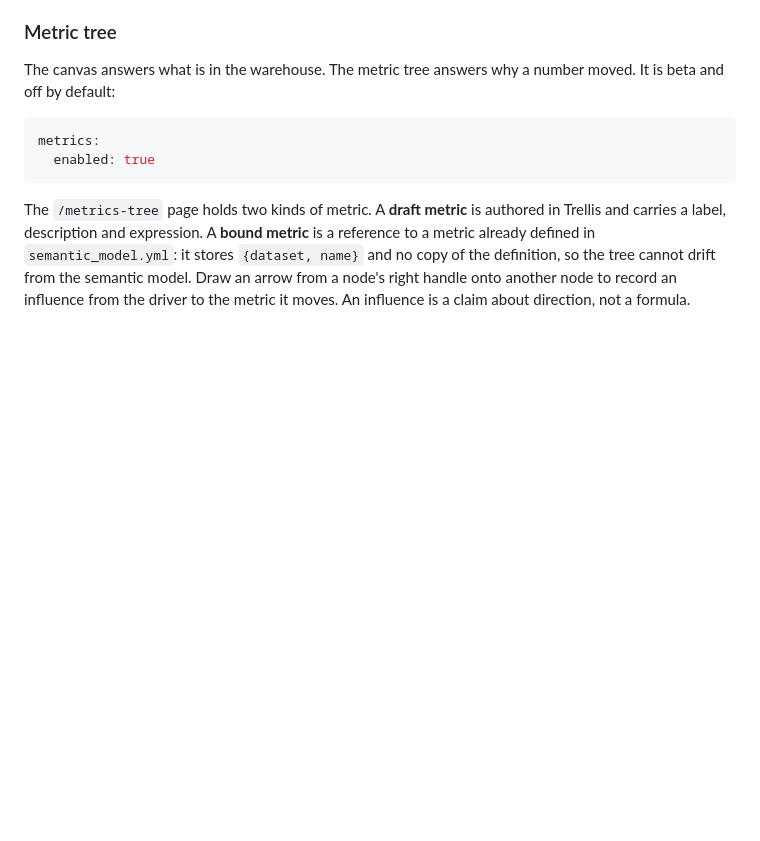
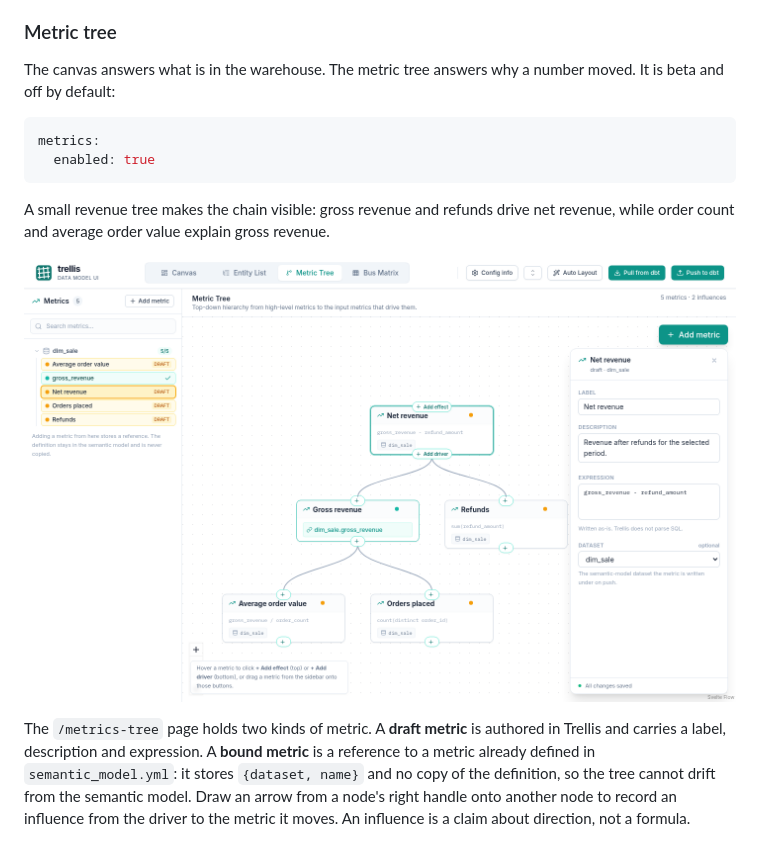
Before and after one commit to timhiebenthal/trellis-datamodel, a Markdown page: README.md, the part around the change. Drawn GitHub-style; pictures changed too: resources/readme-metric-tree.png (added); blank space fills up the shorter version.

Commit message:
docs: add metric tree screenshot to README (#204)
* docs: add metric tree screenshot to README

* docs: add product screenshot assets

* chore: correct screenshot file permissions

````diff
--- a/README.md
+++ b/README.md
@@ -96,6 +96,12 @@ metrics:
   enabled: true
 ```
 
+A small revenue tree makes the chain visible: gross revenue and refunds drive net revenue, while order count and average order value explain gross revenue.
+
+<p align="center">
+  <img src="resources/readme-metric-tree.png" alt="Metric tree canvas showing the drivers of net revenue, with its draft expression open" width="960" />
+</p>
+
 The `/metrics-tree` page holds two kinds of metric. A **draft metric** is authored in Trellis and carries a label, description and expression. A **bound metric** is a reference to a metric already defined in `semantic_model.yml`: it stores `{dataset, name}` and no copy of the definition, so the tree cannot drift from the semantic model. Draw an arrow from a node's right handle onto another node to record an influence from the driver to the metric it moves. An influence is a claim about direction, not a formula.
 
 `metric_tree.yml` is written beside `data_model.yml` with the metrics and the influence edges, sorted so an unchanged graph saves byte for byte; node positions are computed deterministically from the tree hierarchy.
````
Also changed, not shown: resources/canvas-ossie-split.png (added), resources/product-data-model-yaml.png (added), resources/product-data-model.png (added), resources/product-metric-tree-ossie-yaml.png (added), resources/product-metric-tree.png (added).
